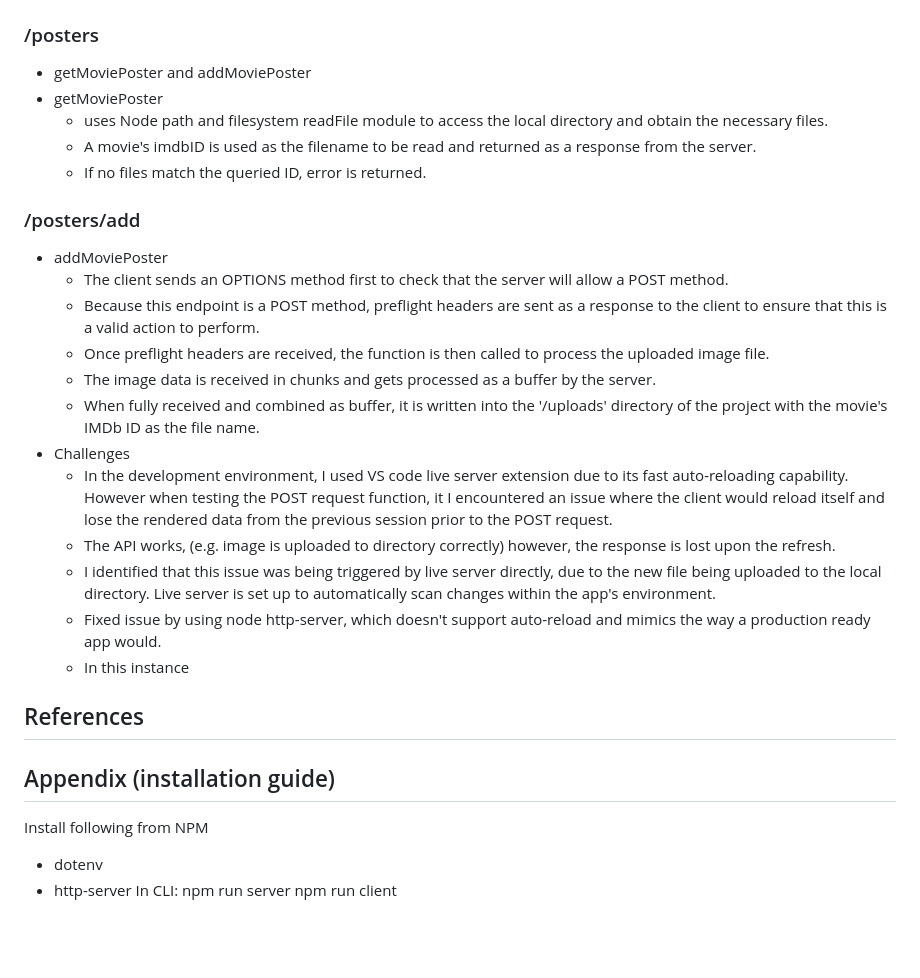
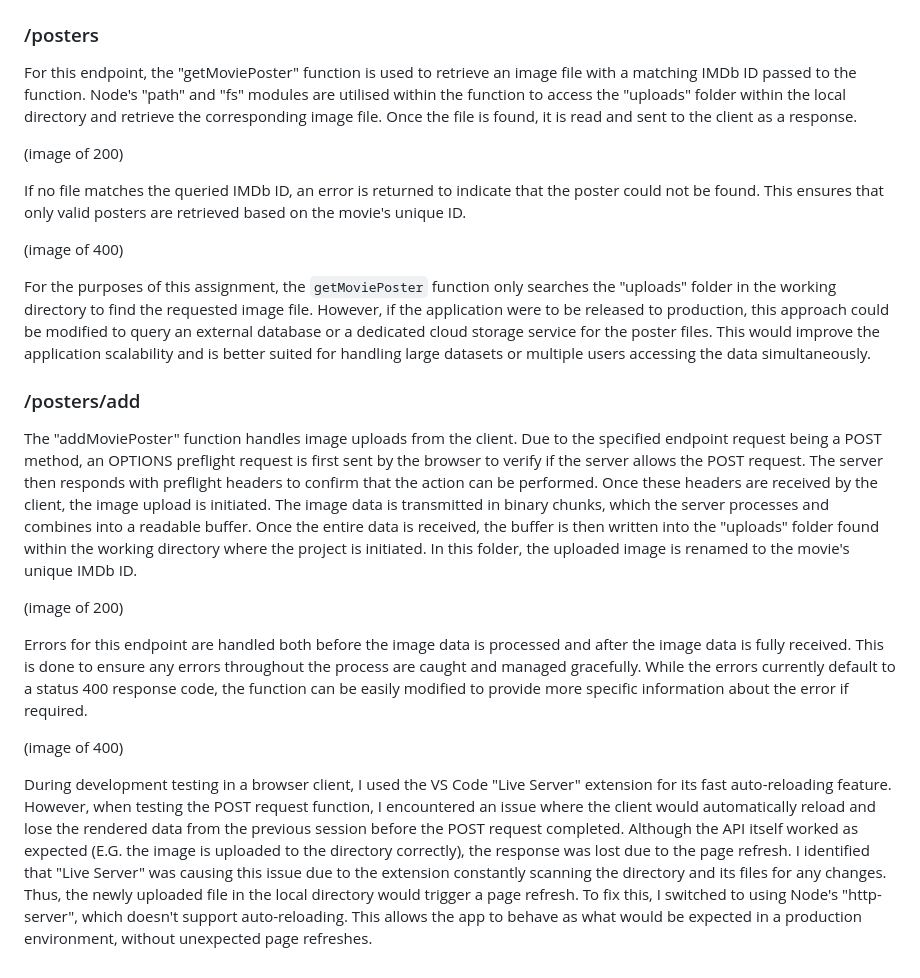
Before and after one commit to reajno/movie-api, a Markdown page: assignment-1/REPORT.md, the part around the change printed below. Drawn GitHub-style; blank space fills up the shorter version.

```diff
--- a/assignment-1/REPORT.md
+++ b/assignment-1/REPORT.md
@@ -47,29 +53,21 @@ Third party module, dotenv, is also used to store private api keys for the produ
 ### /posters
-- getMoviePoster and addMoviePoster
-- getMoviePoster
-	- uses Node path and filesystem readFile module to access the local directory and obtain the necessary files.
-	- A movie's imdbID is used as the filename to be read and returned as a response from the server.
-	- If no files match the queried ID, error is returned.
+For this endpoint, the "getMoviePoster" function is used to retrieve an image file with a matching IMDb ID passed to the function. Node's "path" and "fs" modules are utilised within the function to access the "uploads" folder within the local directory and retrieve the corresponding image file. Once the file is found, it is read and sent to the client as a response.
+
+(image of 200)
+
+If no file matches the queried IMDb ID, an error is returned to indicate that the poster could not be found. This ensures that only valid posters are retrieved based on the movie's unique ID.
+
+(image of 400)
+
+For the purposes of this assignment, the `getMoviePoster` function only searches the "uploads" folder in the working directory to find the requested image file. However, if the application were to be released to production, this approach could be modified to query an external database or a dedicated cloud storage service for the poster files. This would improve the application scalability and is better suited for handling large datasets or multiple users accessing the data simultaneously.
 ### /posters/add
-- addMoviePoster
-	- The client sends an OPTIONS method first to check that the server will allow a POST method.
-	- Because this endpoint is a POST method, preflight headers are sent as a response to the client to ensure that this is a valid action to perform.
-	- Once preflight headers are received, the function is then called to process the uploaded image file.
-	- The image data is received in chunks and gets processed as a buffer by the server.
-	- When fully received and combined as buffer, it is written into the '/uploads' directory of the project with the movie's IMDb ID as the file name.
-- Challenges
-	- In the development environment, I used VS code live server extension due to its fast auto-reloading capability. However when testing the POST request function, it I encountered an issue where the client would reload itself and lose the rendered data from the previous session prior to the POST request.
-	- The API works, (e.g. image is uploaded to directory correctly) however, the response is lost upon the refresh.
-	- I identified that this issue was being triggered by live server directly, due to the new file being uploaded to the local directory. Live server is set up to automatically scan changes within the app's environment.
-	- Fixed issue by using node http-server, which doesn't support auto-reload and mimics the way a production ready app would.
-	- In this instance
-## References
 
-## Appendix (installation guide)
+The "addMoviePoster" function handles image uploads from the client. Due to the specified endpoint request being a POST method, an OPTIONS preflight request is first sent by the browser to verify if the server allows the POST request. The server then responds with preflight headers to confirm that the action can be performed. Once these headers are received by the client, the image upload is initiated. The image data is transmitted in binary chunks, which the server processes and combines into a readable buffer. Once the entire data is received, the buffer is then written into the "uploads" folder found within the working directory where the project is initiated. In this folder, the uploaded image is renamed to the movie's unique IMDb ID.
 
-Install following from NPM
-- dotenv
-- http-server
-In CLI:
-npm run server
-npm run client
+(image of 200)
+
+Errors for this endpoint are handled both before the image data is processed and after the image data is fully received. This is done to ensure any errors throughout the process are caught and managed gracefully. While the errors currently default to a status 400 response code, the function can be easily modified to provide more specific information about the error if required.
+
+(image of 400)
+
+During development testing in a browser client, I used the VS Code "Live Server" extension for its fast auto-reloading feature. However, when testing the POST request function, I encountered an issue where the client would automatically reload and lose the rendered data from the previous session before the POST request completed. Although the API itself worked as expected (E.G. the image is uploaded to the directory correctly), the response was lost due to the page refresh. I identified that "Live Server" was causing this issue due to the extension constantly scanning the directory and its files for any changes. Thus, the newly uploaded file in the local directory would trigger a page refresh. To fix this, I switched to using Node's "http-server", which doesn't support auto-reloading. This allows the app to behave as what would be expected in a production environment, without unexpected page refreshes.
```
Also changed, not shown: other parts of assignment-1/REPORT.md (+35 -29 lines).
